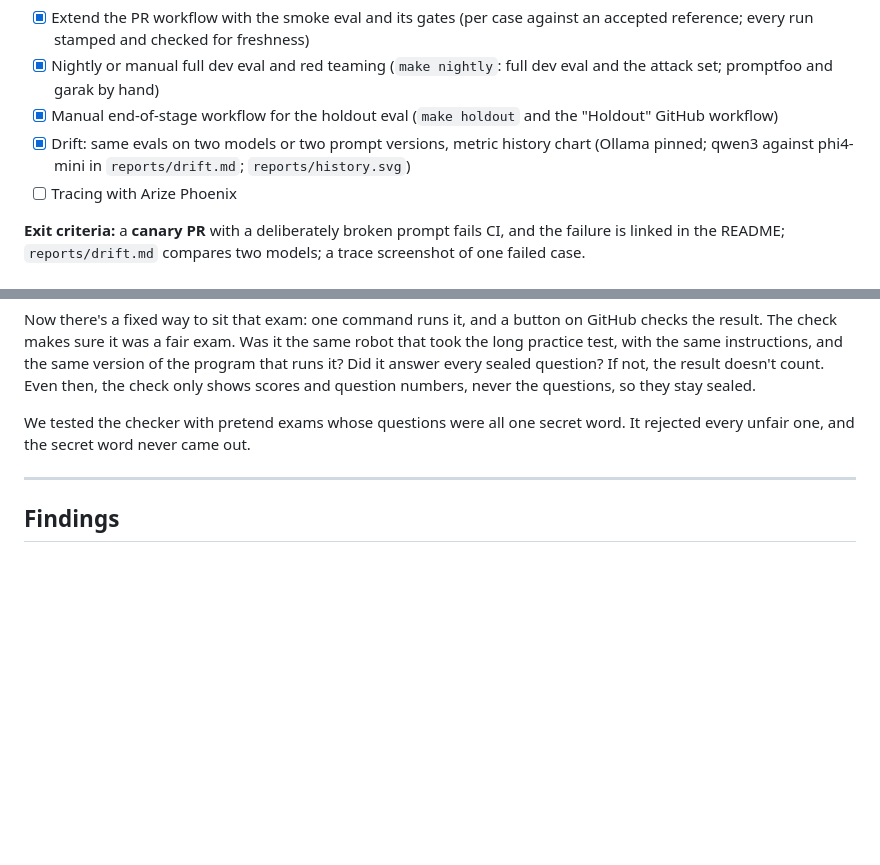
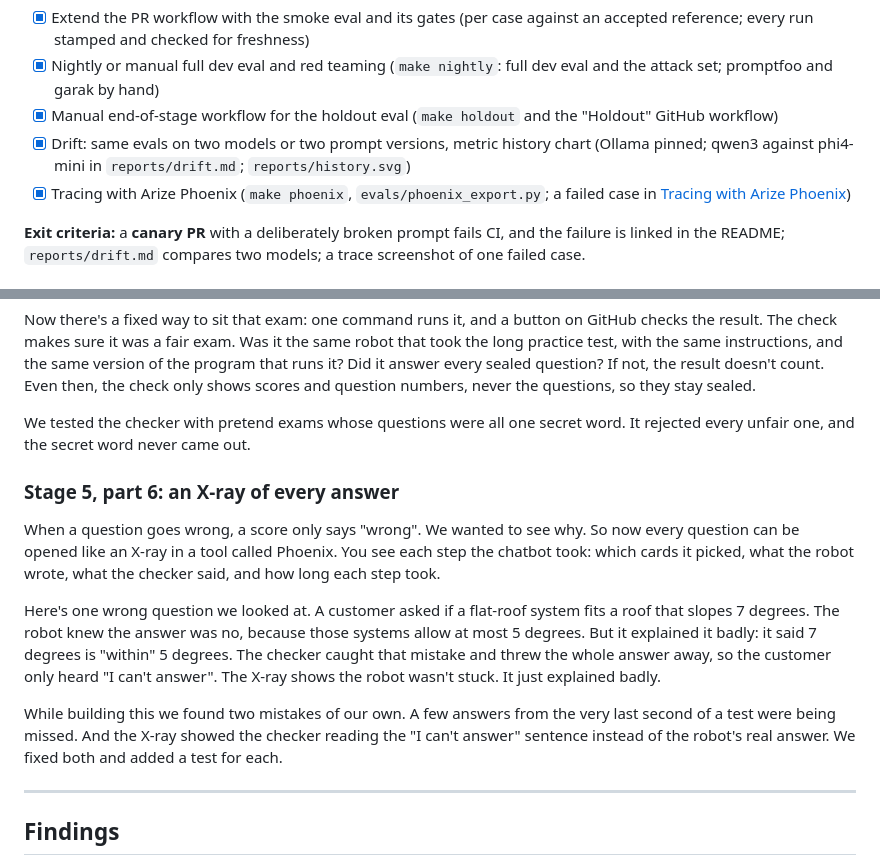
Before and after one commit to Shockwawe10/Chat_Bot, a Markdown page: README.md, 2 parts joined by grey strips. Rendered like a GitHub page; blank space fills up the shorter version.

```diff
--- a/README.md
+++ b/README.md
@@ -564,7 +584,7 @@ Personal data leakage (LLM02) needs the agent and its customer data, so it is te
 - [x] Nightly or manual full dev eval and red teaming (`make nightly`: full dev eval and the attack set; promptfoo and garak by hand)
 - [x] Manual end-of-stage workflow for the holdout eval (`make holdout` and the "Holdout" GitHub workflow)
 - [x] Drift: same evals on two models or two prompt versions, metric history chart (Ollama pinned; qwen3 against phi4-mini in `reports/drift.md`; `reports/history.svg`)
-- [ ] Tracing with Arize Phoenix
+- [x] Tracing with Arize Phoenix (`make phoenix`, `evals/phoenix_export.py`; a failed case in [Tracing with Arize Phoenix](#tracing-with-arize-phoenix))
 
 **Exit criteria:** a **canary PR** with a deliberately broken prompt fails CI, and the failure is linked in the README; `reports/drift.md` compares two models; a trace screenshot of one failed case.
 
@@ -849,6 +869,14 @@ Now there's a fixed way to sit that exam: one command runs it, and a button on G
 
 We tested the checker with pretend exams whose questions were all one secret word. It rejected every unfair one, and the secret word never came out.
 
+### Stage 5, part 6: an X-ray of every answer
+
+When a question goes wrong, a score only says "wrong". We wanted to see why. So now every question can be opened like an X-ray in a tool called Phoenix. You see each step the chatbot took: which cards it picked, what the robot wrote, what the checker said, and how long each step took.
+
+Here's one wrong question we looked at. A customer asked if a flat-roof system fits a roof that slopes 7 degrees. The robot knew the answer was no, because those systems allow at most 5 degrees. But it explained it badly: it said 7 degrees is "within" 5 degrees. The checker caught that mistake and threw the whole answer away, so the customer only heard "I can't answer". The X-ray shows the robot wasn't stuck. It just explained badly.
+
+While building this we found two mistakes of our own. A few answers from the very last second of a test were being missed. And the X-ray showed the checker reading the "I can't answer" sentence instead of the robot's real answer. We fixed both and added a test for each.
+
 ---
 
 ## Findings
```
Also changed, not shown: other parts of README.md (+20 -0 lines), reports/drift.md (+1 -1 lines), reports/phoenix-failed-case-g043.png (added), 6 other files.
